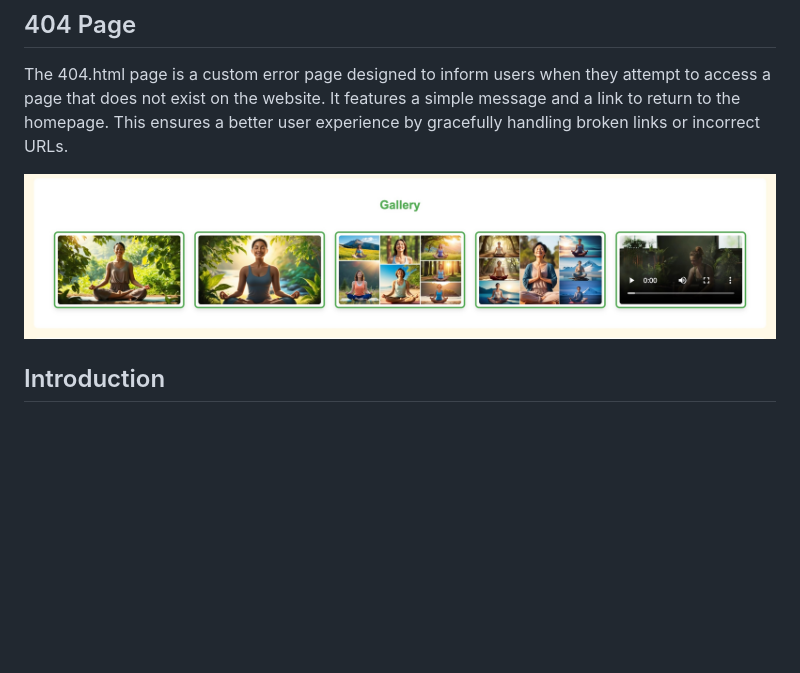
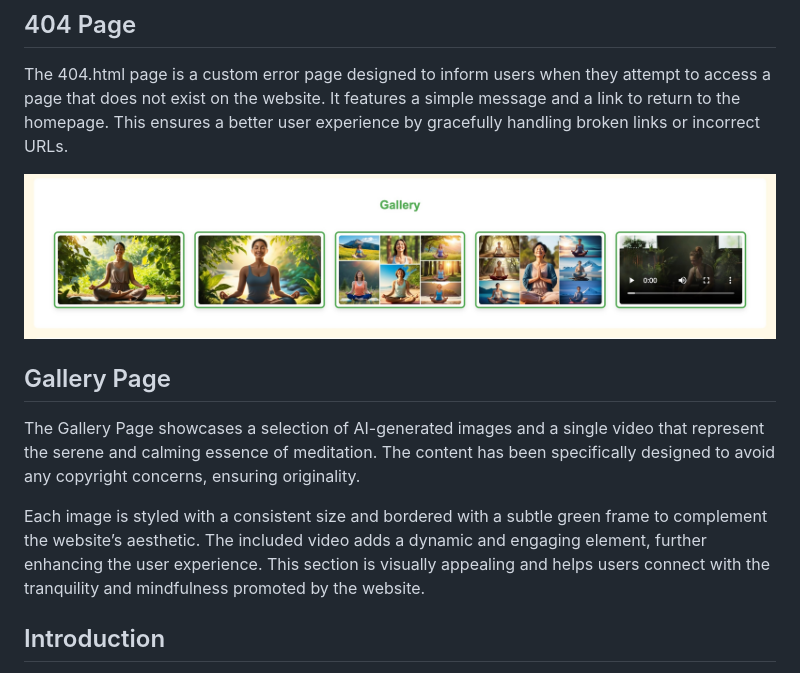
Before and after one commit to bobes81/Meditation-for-life-stress-free, a Markdown page: README.md, the part around the change. GitHub-like rendering; blank space fills up the shorter version.

Commit message:
Update Gallery Page section in README.md with AI-generated content details

```diff
--- a/README.md
+++ b/README.md
@@ -50,8 +50,19 @@ The favicon used in this project is a simple and meaningful emoji that aligns wi
 The 404.html page is a custom error page designed to inform users when they attempt to access a page that does not exist on the website. It features a simple message and a link to return to the homepage. This ensures a better user experience by gracefully handling broken links or incorrect URLs.
 
 
+
+
+
+
+
+
+
 ![Gallery](docs/readme_images/Gallery.jpg)
 
+## Gallery Page
+The Gallery Page showcases a selection of AI-generated images and a single video that represent the serene and calming essence of meditation. The content has been specifically designed to avoid any copyright concerns, ensuring originality.
+
+Each image is styled with a consistent size and bordered with a subtle green frame to complement the website’s aesthetic. The included video adds a dynamic and engaging element, further enhancing the user experience. This section is visually appealing and helps users connect with the tranquility and mindfulness promoted by the website.
 
 
 
```
